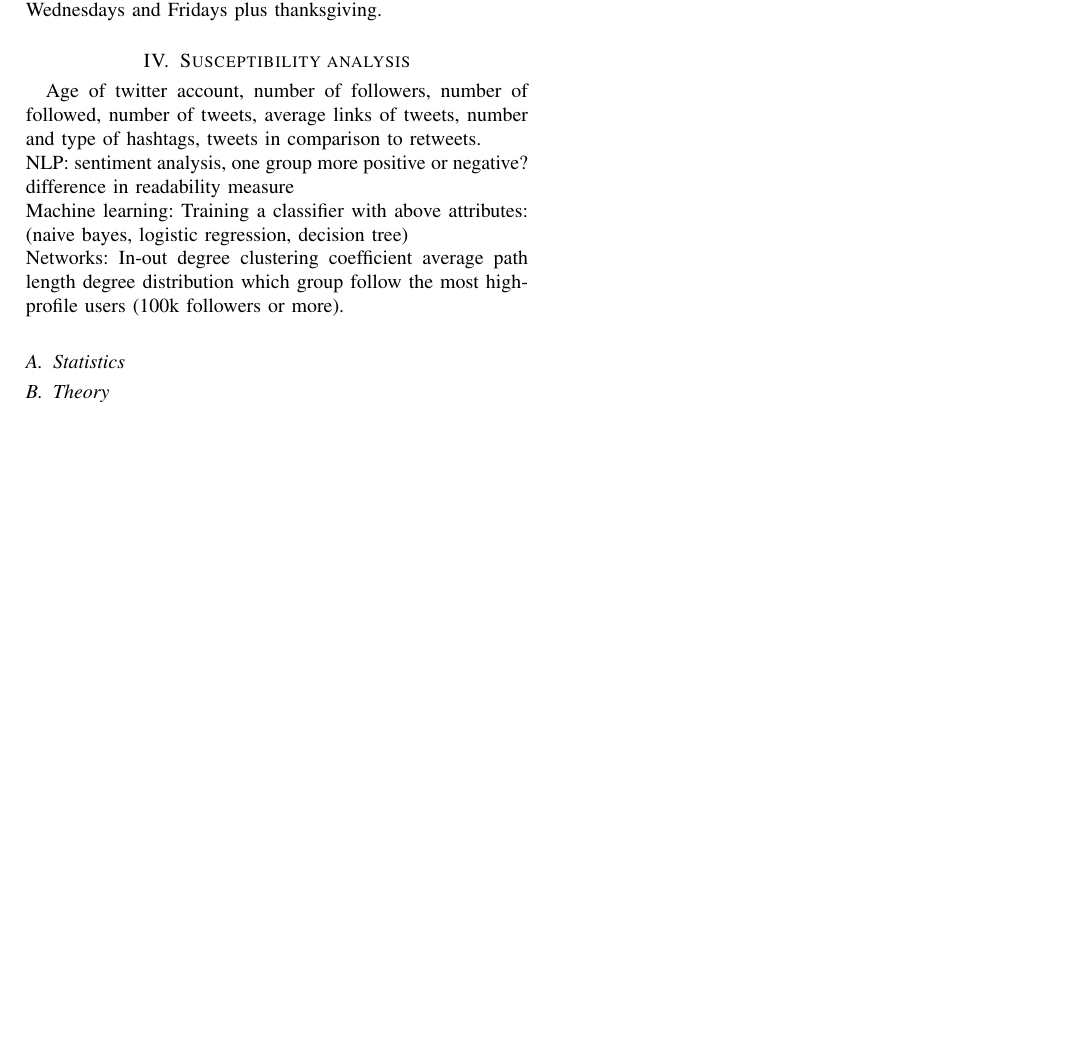
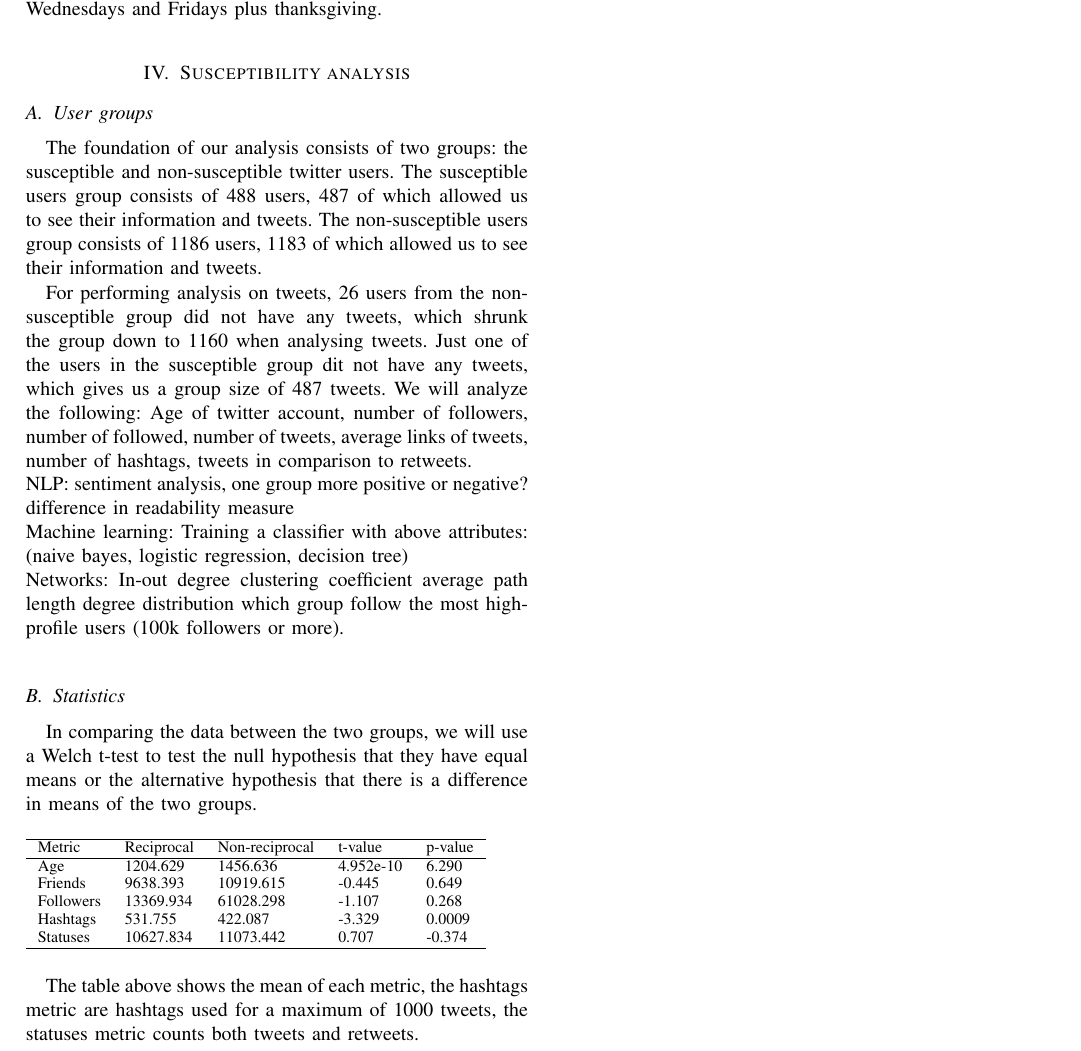
Before and after one commit to syre/social-graphs-and-interactions, a LaTeX paper (Report/main.tex): part of page 2 of 3, cut so that both start at the same text, the shorter picture padded with empty space. Compiled offline with pdfLaTeX.

Commit message:
report changes

```diff
--- a/Report/main.tex
+++ b/Report/main.tex
@@ -63,7 +63,11 @@ We had a window where we should tweet those two tweets - between 6pm and 9am dan
 Two cron jobs ensured that the bot did every Mondays, Wednesdays and Fridays plus thanksgiving.
 
 \section{Susceptibility analysis}
-Age of twitter account, number of followers, number of followed, number of tweets, average links of tweets, number and type of hashtags, tweets in comparison to retweets.
+\subsection{User groups}
+The foundation of our analysis consists of two groups: the susceptible and non-susceptible twitter users. The susceptible users group consists of 488 users, 487 of which allowed us to see their information and tweets. The non-susceptible users group consists of 1186 users, 1183 of which allowed us to see their information and tweets.
+
+For performing analysis on tweets, 26 users from the non-susceptible group did not have any tweets, which shrunk the group down to 1160 when analysing tweets. Just one of the users in the susceptible group dit not have any tweets, which gives us a group size of 487 tweets.
+We will analyze the following: Age of twitter account, number of followers, number of followed, number of tweets, average links of tweets, number of hashtags, tweets in comparison to retweets.
 \\
 NLP:
 sentiment analysis, one group more positive or negative?
@@ -80,7 +84,21 @@ degree distribution
 which group follow the most high-profile users (100k followers or more).
 
 \subsection{Statistics}
+In comparing the data between the two groups, we will use a Welch t-test to test the null hypothesis that they have equal means or the alternative hypothesis that there is a difference in means of the two groups.
 
+\begin{table}[h]
+\begin{tabular}{lllll}
+\hline
+Metric & Reciprocal & Non-reciprocal & t-value & p-value \\ \hline
+Age & 1204.629 & 1456.636 & 4.952e-10 & 6.290 \\
+Friends & 9638.393 & 10919.615 & -0.445 & 0.649 \\
+Followers & 13369.934 & 61028.298 & -1.107 & 0.268 \\
+Hashtags & 531.755 & 422.087 & -3.329 & 0.0009 \\
+Statuses & 10627.834 & 11073.442 & 0.707 & -0.374 \\ \hline
+\end{tabular}
+\end{table}
+
+The table above shows the mean of each metric, the hashtags metric are hashtags used for a maximum of 1000 tweets, the statuses metric counts both tweets and retweets.
 \subsection{Theory}
 
 \section{Conclusion}
```
